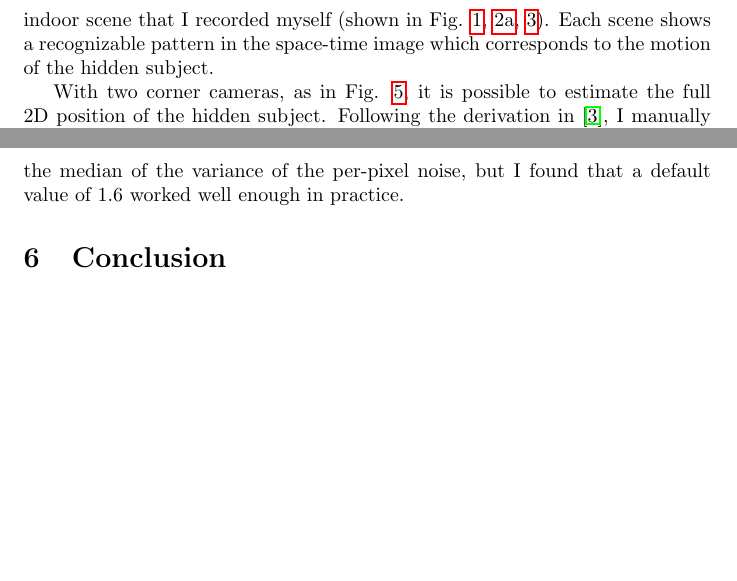
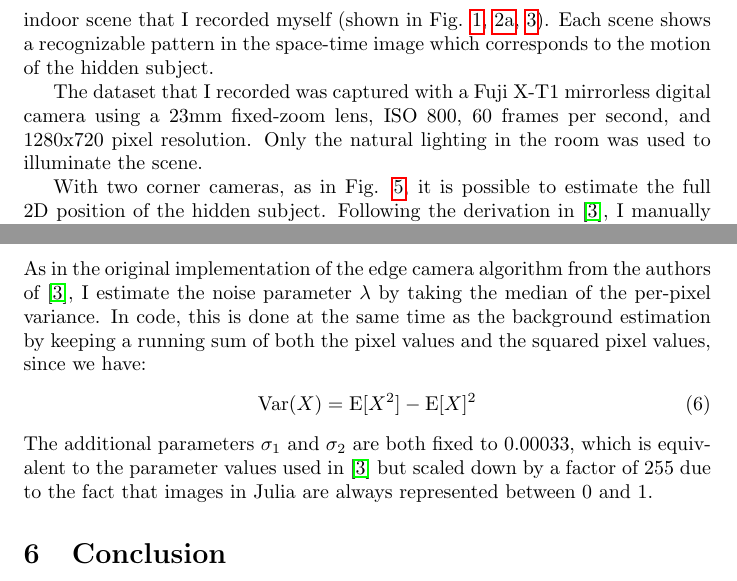
Before and after one commit to rdeits/EdgeCameras.jl, a LaTeX document (report/report.tex): two parts of pages 6 and 8 of 8 before the commit and two parts of pages 6 and 8 of 9 after it, joined at a grey line, cut so that both start at the same text, the shorter picture padded with empty space. Compiled offline with pdfLaTeX.

Commit message:
more details

```diff
--- a/report/report.tex
+++ b/report/report.tex
@@ -138,6 +138,8 @@ Each video frame produces a new set of samples $\textbf{y}$ from which a new est
 
 I ran the edge camera algorithm on three scenes: the indoor scene with two subjects walking (from \cite{bouman_turningcornerscameras2017} and shown in Fig. \ref{fig:2_people_samples}), the indoor stereo scene with two edge cameras and one subject (from \cite{bouman_turningcornerscameras2017} and shown in Fig. \ref{fig:stereo}), and an indoor scene that I recorded myself (shown in Fig. \ref{fig:background}, \ref{fig:samples}, \ref{fig:trace}). Each scene shows a recognizable pattern in the space-time image which corresponds to the motion of the hidden subject.
 
+The dataset that I recorded was captured with a Fuji X-T1 mirrorless digital camera using a 23mm fixed-zoom lens, ISO 800, 60 frames per second, and 1280x720 pixel resolution. Only the natural lighting in the room was used to illuminate the scene.
+
 With two corner cameras, as in Fig. \ref{fig:stereo}, it is possible to estimate the full 2D position of the hidden subject. Following the derivation in \cite{bouman_turningcornerscameras2017}, I manually traced the apparent path of the subject in Figs. \ref{fig:stereo-trace-left} and \ref{fig:stereo-trace-right} and triangulated the position of the subject from the two angular measurements. The estimated position of the subject is shown in Fig. \ref{fig:2d-path} and is, at least qualitatively, a good fit to the original stereo reconstruction in Fig. 9 of \cite{bouman_turningcornerscameras2017}.
 
 \begin{figure}[htbp]
@@ -189,7 +191,11 @@ With Gaussian weights computed on-line, extracting a single pixel blurred with a
 
 \subsection{Estimating Image Noise}
 
-One aspect of the edge camera algorithm that I have not yet implemented is estimation of the image noise parameter $\lambda$. The authors of \cite{bouman_turningcornerscameras2017} recommend using the median of the variance of the per-pixel noise, but I found that a default value of 1.6 worked well enough in practice.
+As in the original implementation of the edge camera algorithm from the authors of \cite{bouman_turningcornerscameras2017}, I estimate the noise parameter $\lambda$ by taking the median of the per-pixel variance. In code, this is done at the same time as the background estimation by keeping a running sum of both the pixel values and the squared pixel values, since we have:
+\begin{align}
+\text{Var}(X) &= \text{E}[X^2] - \text{E}[X]^2
+\end{align}
+The additional parameters $\sigma_1$ and $\sigma_2$ are both fixed to $0.00033$, which is equivalent to the parameter values used in \cite{bouman_turningcornerscameras2017} but scaled down by a factor of 255 due to the fact that images in Julia are always represented between 0 and 1.
 
 \section{Conclusion}
 
```
